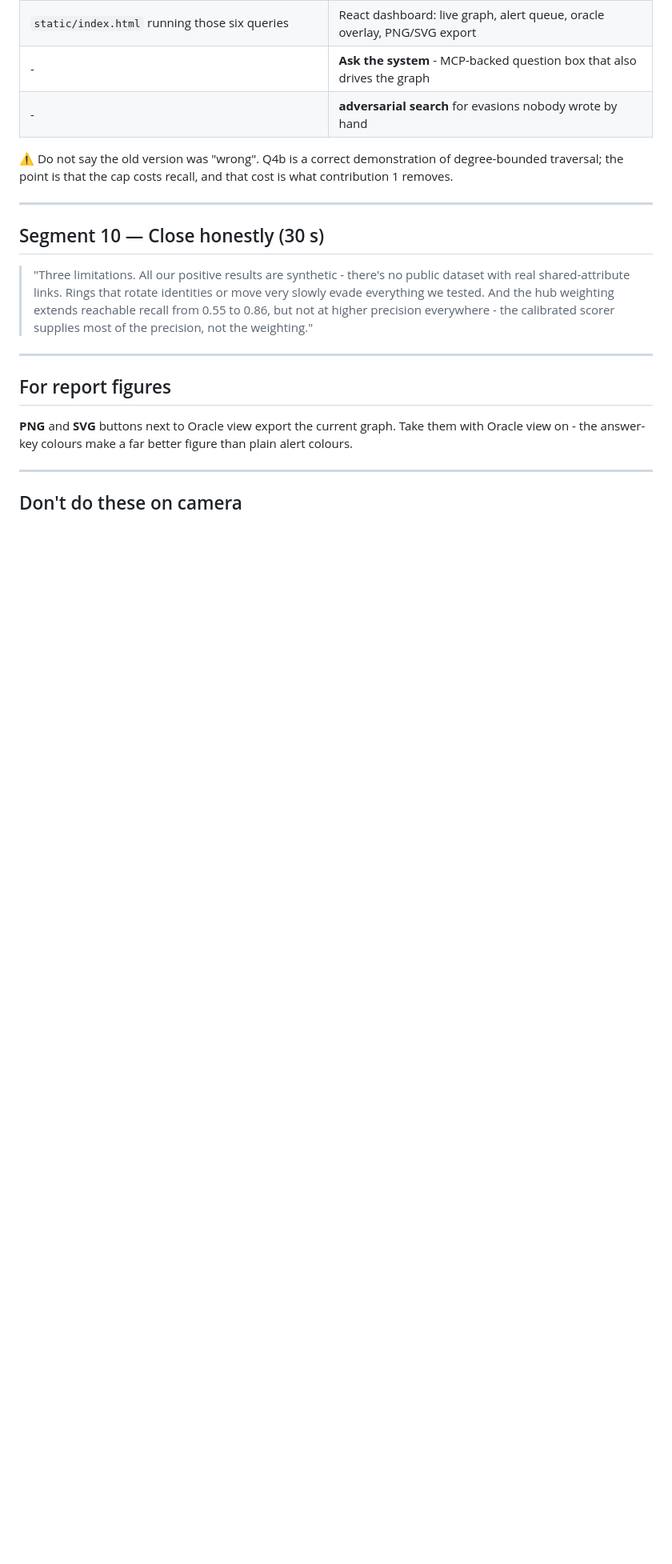
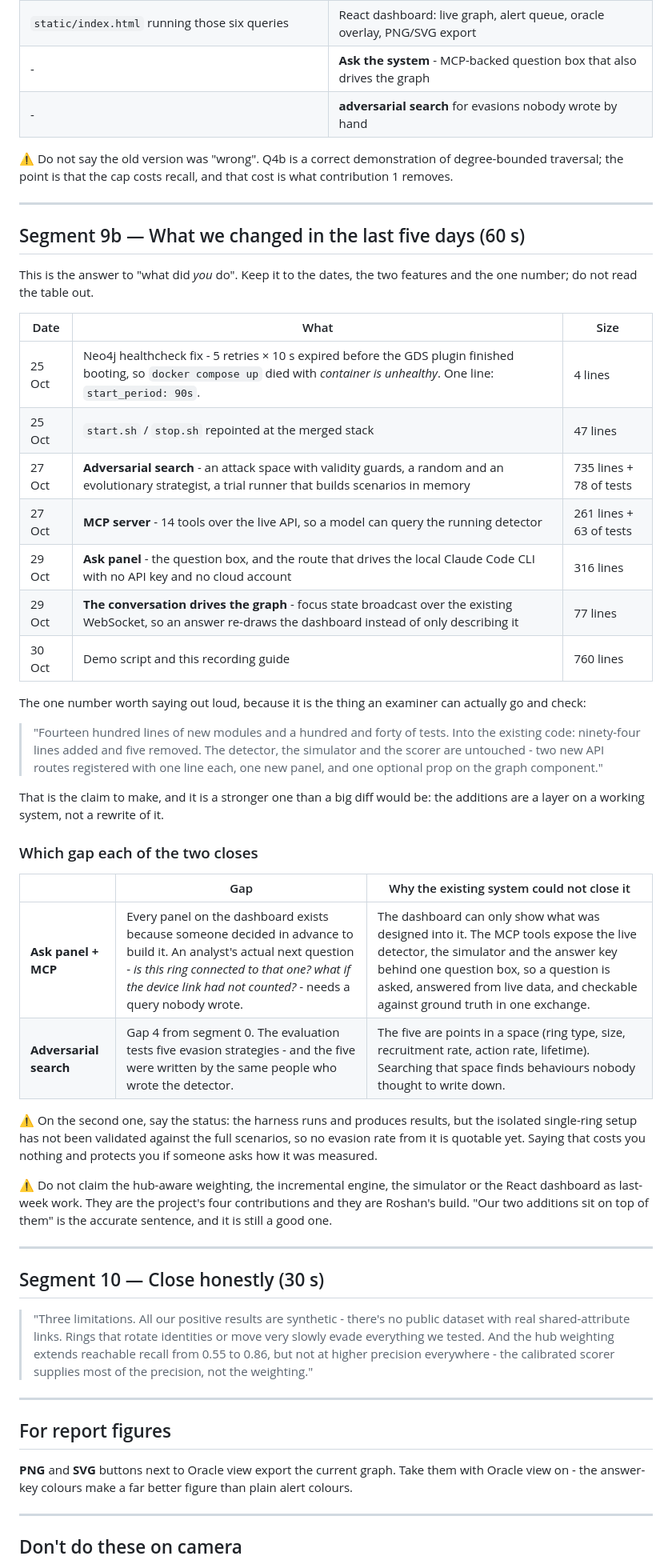
Before and after one commit to 05sanjaykumar/NO-SQL-Project, a Markdown page: docs/recording-guide.md, the part around one of its changes. Shown at 80% size. Drawn GitHub-style; blank space fills up the shorter version.

Commit message:
Separate what we added last week from what was already there
The before/after table compared against the first version of the project, so
every row of it read as last week's work. Most of those rows are the detector,
simulator and dashboard that arrived in the 25 October merge.

Segment 9b dates the five days, sizes each piece, and names the gap each of the
two additions closes. The number to say out loud is the small one: 1,386 lines
of new modules against 94 added and 5 removed in existing code, with the
detector, simulator and scorer untouched - which is a checkable claim, unlike a
large diff.

The demo script gets the matching answer for when the examiner asks who did
what, and both docs now warn against letting the four contributions sound
recent.

Co-Authored-By: Claude Opus 5 <noreply@anthropic.com>

```diff
--- a/docs/recording-guide.md
+++ b/docs/recording-guide.md
@@ -228,6 +230,51 @@ project history, not as a claim.
 ⚠️ Do not say the old version was "wrong". Q4b is a correct demonstration of
 degree-bounded traversal; the point is that the cap costs recall, and that cost
 is what contribution 1 removes.
+
+---
+
+## Segment 9b — What we changed in the last five days (60 s)
+
+This is the answer to "what did *you* do". Keep it to the dates, the two
+features and the one number; do not read the table out.
+
+| Date | What | Size |
+|---|---|---|
+| 25 Oct | Neo4j healthcheck fix - 5 retries × 10 s expired before the GDS plugin finished booting, so `docker compose up` died with *container is unhealthy*. One line: `start_period: 90s`. | 4 lines |
+| 25 Oct | `start.sh` / `stop.sh` repointed at the merged stack | 47 lines |
+| 27 Oct | **Adversarial search** - an attack space with validity guards, a random and an evolutionary strategist, a trial runner that builds scenarios in memory | 735 lines + 78 of tests |
+| 27 Oct | **MCP server** - 14 tools over the live API, so a model can query the running detector | 261 lines + 63 of tests |
+| 29 Oct | **Ask panel** - the question box, and the route that drives the local Claude Code CLI with no API key and no cloud account | 316 lines |
+| 29 Oct | **The conversation drives the graph** - focus state broadcast over the existing WebSocket, so an answer re-draws the dashboard instead of only describing it | 77 lines |
+| 30 Oct | Demo script and this recording guide | 760 lines |
+
+The one number worth saying out loud, because it is the thing an examiner can
+actually go and check:
+
+> "Fourteen hundred lines of new modules and a hundred and forty of tests. Into
+> the existing code: ninety-four lines added and five removed. The detector, the
+> simulator and the scorer are untouched - two new API routes registered with one
+> line each, one new panel, and one optional prop on the graph component."
+
+That is the claim to make, and it is a stronger one than a big diff would be:
+the additions are a layer on a working system, not a rewrite of it.
+
+### Which gap each of the two closes
+
+| | Gap | Why the existing system could not close it |
+|---|---|---|
+| **Ask panel + MCP** | Every panel on the dashboard exists because someone decided in advance to build it. An analyst's actual next question - *is this ring connected to that one? what if the device link had not counted?* - needs a query nobody wrote. | The dashboard can only show what was designed into it. The MCP tools expose the live detector, the simulator and the answer key behind one question box, so a question is asked, answered from live data, and checkable against ground truth in one exchange. |
+| **Adversarial search** | Gap 4 from segment 0. The evaluation tests five evasion strategies - and the five were written by the same people who wrote the detector. | The five are points in a space (ring type, size, recruitment rate, action rate, lifetime). Searching that space finds behaviours nobody thought to write down. |
+
+⚠️ On the second one, say the status: the harness runs and produces results,
+but the isolated single-ring setup has not been validated against the full
+scenarios, so no evasion rate from it is quotable yet. Saying that costs you
+nothing and protects you if someone asks how it was measured.
+
+⚠️ Do not claim the hub-aware weighting, the incremental engine, the simulator
+or the React dashboard as last-week work. They are the project's four
+contributions and they are Roshan's build. "Our two additions sit on top of
+them" is the accurate sentence, and it is still a good one.
 
 ---
 
```
Also changed, not shown: other parts of docs/recording-guide.md (+3 -1 lines), docs/final-demo.md (+19 -0 lines).
